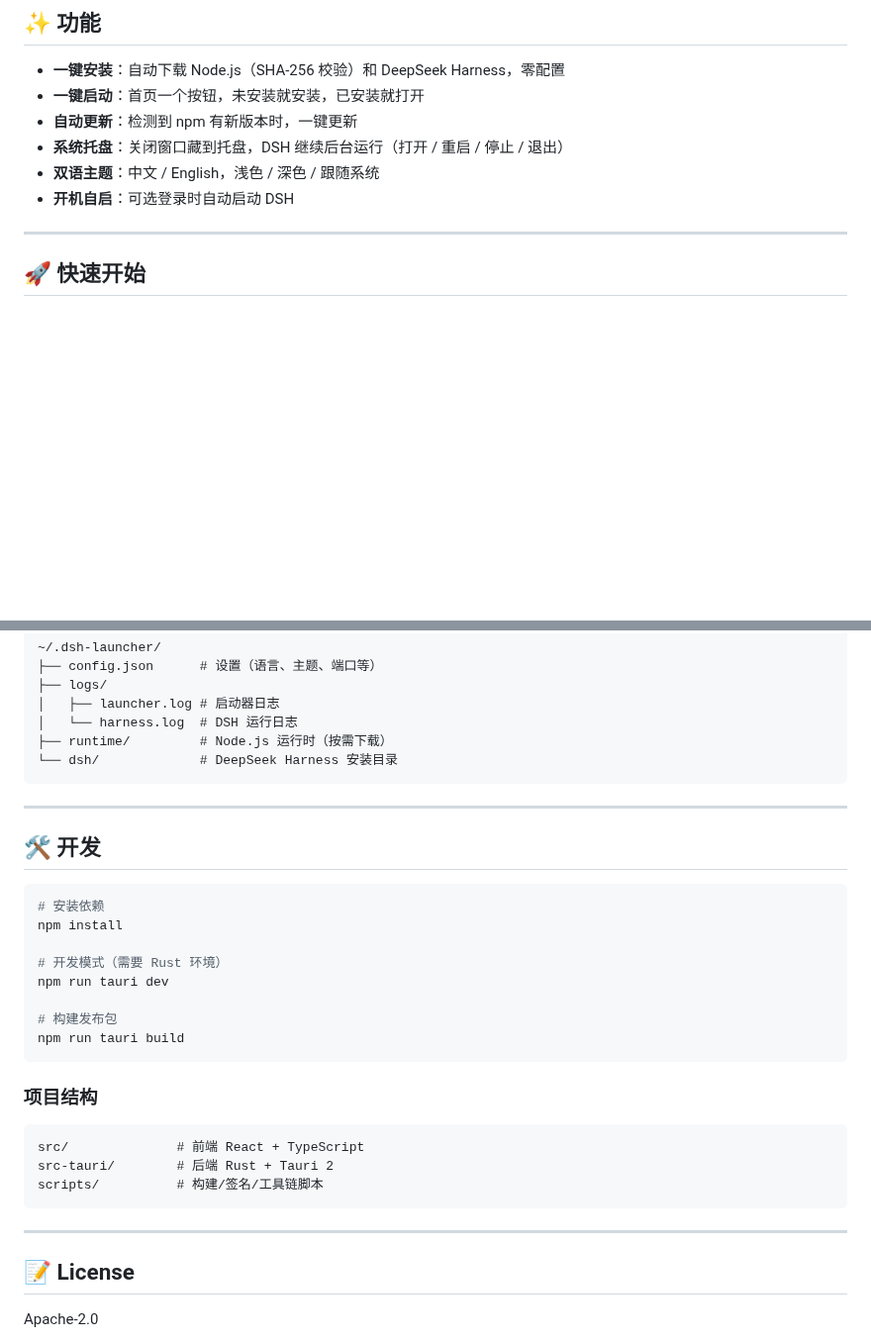
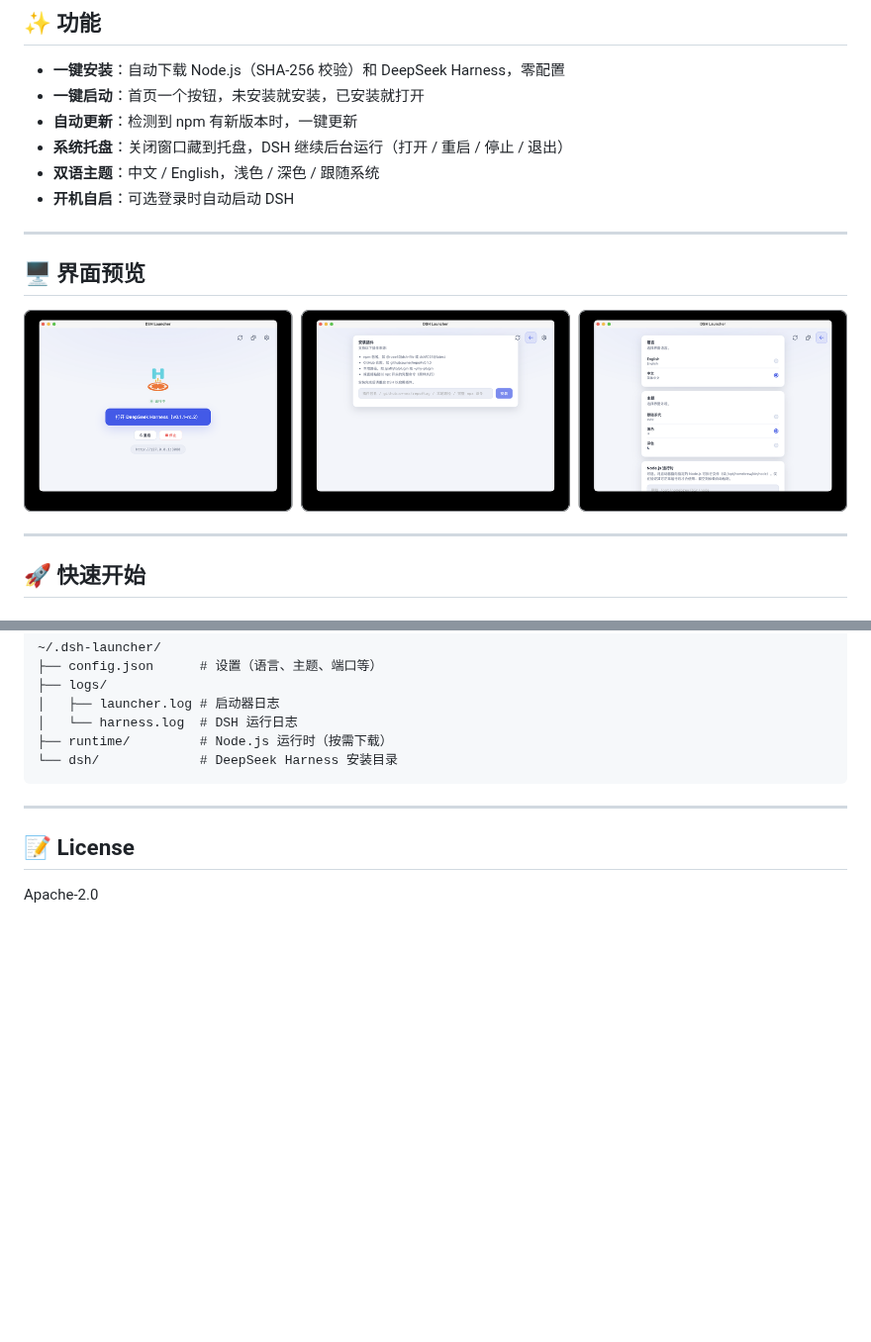
Before and after one commit to ConvFusion/DSH-Launcher, a Markdown page: README.md, 2 parts joined by grey strips. Shown at 99% size. GitHub-like rendering; pictures changed too: public/screenshots.png (added); blank space fills up the shorter version.

Commit message:
chore: 仓库图片去重与 README 精简
- logo 改为引用 src-tauri/app-icon.png 母版（Vite 打包为 web 资源），
  public/ 移除重复的 1024 大图（icon1024.png / icon0.1.1.png）
- README 新增界面预览（screenshots.png），删除面向开发者的章节

````diff
--- a/README.md
+++ b/README.md
@@ -14,6 +14,12 @@
 - **系统托盘**：关闭窗口藏到托盘，DSH 继续后台运行（打开 / 重启 / 停止 / 退出）
 - **双语主题**：中文 / English，浅色 / 深色 / 跟随系统
 - **开机自启**：可选登录时自动启动 DSH
+
+---
+
+## 🖥️ 界面预览
+
+![DSH Launcher 界面预览：首页 / 插件 / 设置](public/screenshots.png)
 
 ---
 
@@ -82,29 +88,6 @@ xattr -cr "/Applications/DSH Launcher.app"
 
 ---
 
-## 🛠️ 开发
-
-```bash
-# 安装依赖
-npm install
-
-# 开发模式（需要 Rust 环境）
-npm run tauri dev
-
-# 构建发布包
-npm run tauri build
-```
-
-### 项目结构
-
-```
-src/              # 前端 React + TypeScript
-src-tauri/        # 后端 Rust + Tauri 2
-scripts/          # 构建/签名/工具链脚本
-```
-
----
-
 ## 📝 License
 
 Apache-2.0
````
Also changed, not shown: 2 other files.
